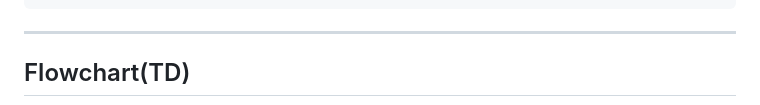
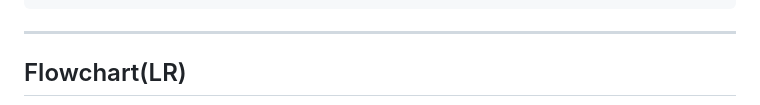
Before and after one commit to eunji-ad/color_mode, a Markdown page: README.md, the part around one of its changes. Rendered like a GitHub page.

````diff
--- a/README.md
+++ b/README.md
@@ -95,6 +95,6 @@ src/
 ---
 
 
-## Flowchart(TD)
+## Flowchart(LR)
 
 ```mermaid
````
Also changed, not shown: other parts of README.md (+1 -1 lines).
